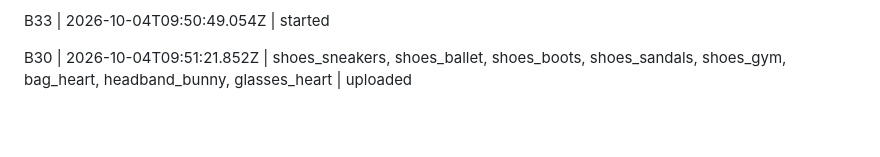
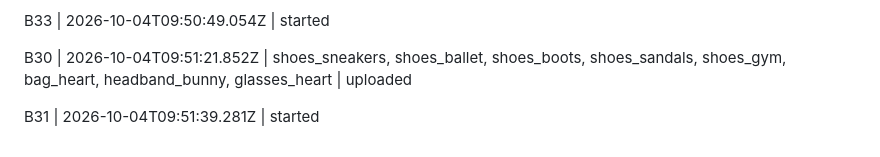
Before and after one commit to Sluborg/AleaSpel, a Markdown page: art-inbox/STATUS.md, the part around the change. Rendered like a GitHub page; blank space fills up the shorter version.

Commit message:
Mark B31 clothes batch started

```diff
--- a/art-inbox/STATUS.md
+++ b/art-inbox/STATUS.md
@@ -98,3 +98,5 @@ B32 | 2026-10-04T09:50:34.276Z | furn_plush_teddy, furn_plush_bunny, furn_plush_
 B33 | 2026-10-04T09:50:49.054Z | started
 
 B30 | 2026-10-04T09:51:21.852Z | shoes_sneakers, shoes_ballet, shoes_boots, shoes_sandals, shoes_gym, bag_heart, headband_bunny, glasses_heart | uploaded
+
+B31 | 2026-10-04T09:51:39.281Z | started
```
